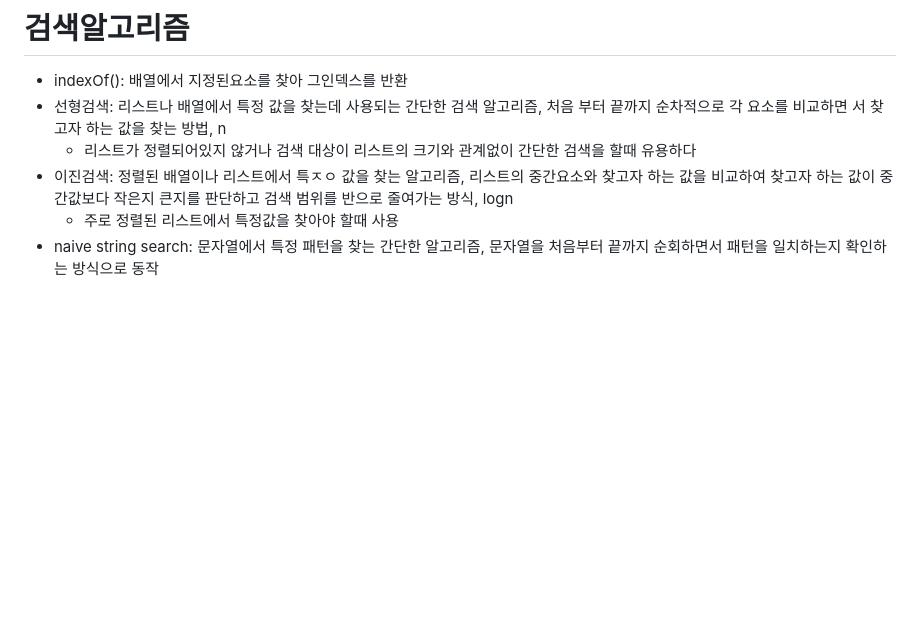
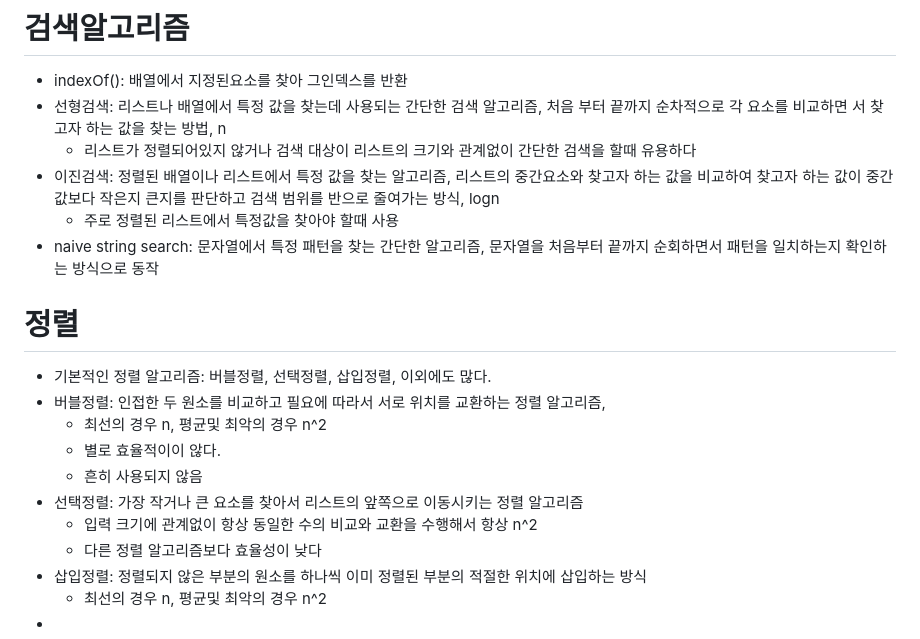
Before and after one commit to YunL97/javascript-algorithm, a Markdown page: README.md, the part around the change. Rendered like a GitHub page; blank space fills up the shorter version.

Commit message:
알고리즘 섹션 14완료

```diff
--- a/README.md
+++ b/README.md
@@ -89,6 +89,19 @@ function addUpTo(n){
 * indexOf(): 배열에서 지정된요소를 찾아 그인덱스를 반환
 * 선형검색: 리스트나 배열에서 특정 값을 찾는데 사용되는 간단한 검색 알고리즘, 처음 부터 끝까지 순차적으로 각 요소를 비교하면 서 찾고자 하는 값을 찾는 방법, n
   * 리스트가 정렬되어있지 않거나 검색 대상이 리스트의 크기와 관계없이 간단한 검색을 할때 유용하다
-* 이진검색: 정렬된 배열이나 리스트에서 특ㅈㅇ 값을 찾는 알고리즘, 리스트의 중간요소와 찾고자 하는 값을 비교하여 찾고자 하는 값이 중간값보다 작은지 큰지를 판단하고 검색 범위를 반으로 줄여가는 방식, logn
+* 이진검색: 정렬된 배열이나 리스트에서 특정 값을 찾는 알고리즘, 리스트의 중간요소와 찾고자 하는 값을 비교하여 찾고자 하는 값이 중간값보다 작은지 큰지를 판단하고 검색 범위를 반으로 줄여가는 방식, logn
   * 주로 정렬된 리스트에서 특정값을 찾아야 할때 사용
 * naive string search: 문자열에서 특정 패턴을 찾는 간단한 알고리즘, 문자열을 처음부터 끝까지 순회하면서 패턴을 일치하는지 확인하는 방식으로 동작
+
+# 정렬
+* 기본적인 정렬 알고리즘: 버블정렬, 선택정렬, 삽입정렬, 이외에도 많다.
+* 버블정렬: 인접한 두 원소를 비교하고 필요에 따라서 서로 위치를 교환하는 정렬 알고리즘,
+  * 최선의 경우 n, 평균및 최악의 경우 n^2
+  * 별로 효율적이이 않다.
+  * 흔히 사용되지 않음
+* 선택정렬: 가장 작거나 큰 요소를 찾아서 리스트의 앞쪽으로 이동시키는 정렬 알고리즘
+  * 입력 크기에 관계없이 항상 동일한 수의 비교와 교환을 수행해서 항상 n^2
+  * 다른 정렬 알고리즘보다 효율성이 낮다
+* 삽입정렬: 정렬되지 않은 부분의 원소를 하나씩 이미 정렬된 부분의 적절한 위치에 삽입하는 방식
+  * 최선의 경우 n, 평균및 최악의 경우 n^2
+*
```
